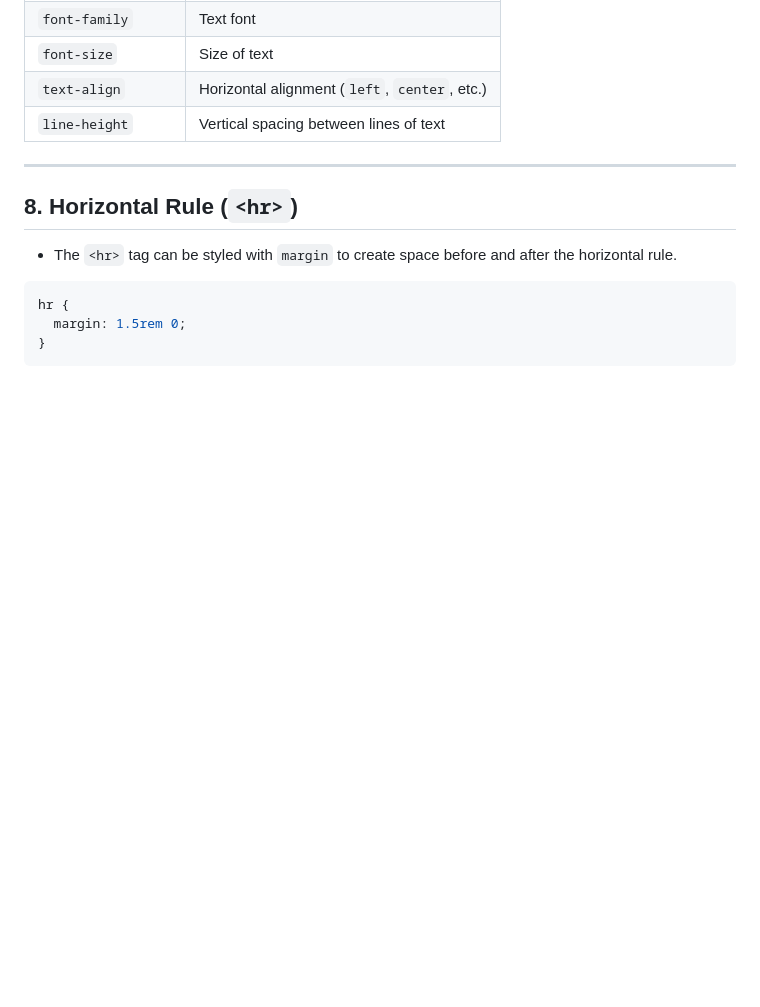
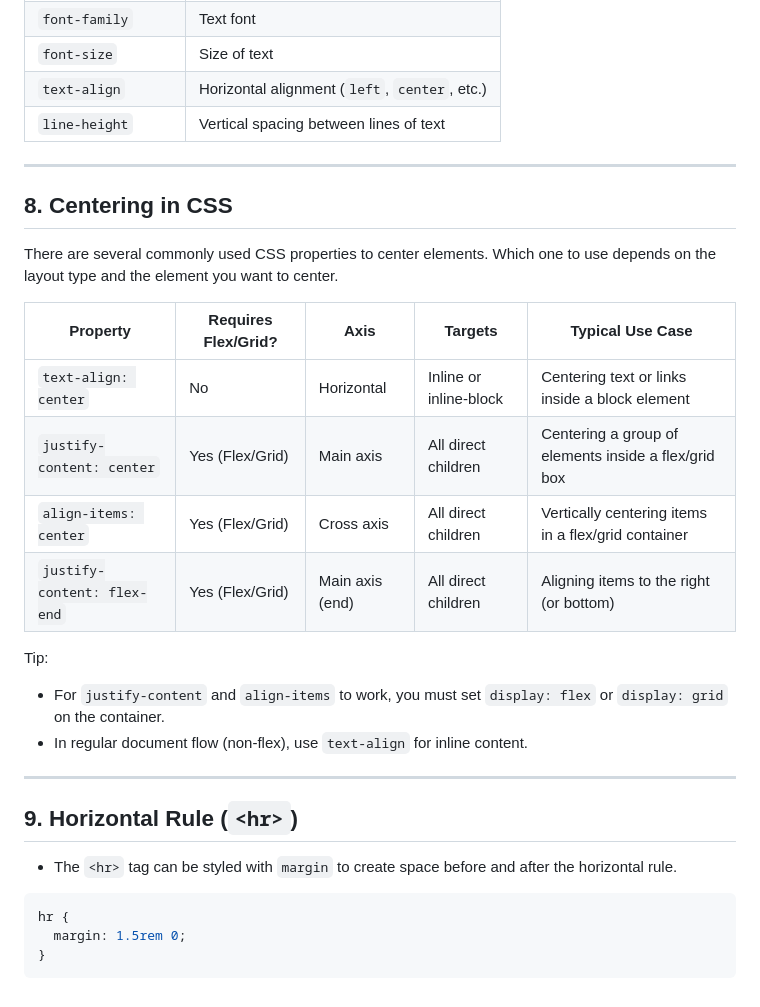
Before and after one commit to Bridget448/my-learning-journey, a Markdown page: css-notes.md, the part around the change. Drawn GitHub-style; blank space fills up the shorter version.

Commit message:
add section on CSS centering techniques
Added section 8 "Centering in CSS" to css-notes.md, explaining common centering properties such as text-align, justify-content, and align-items with examples and use cases.

```diff
--- a/css-notes.md
+++ b/css-notes.md
@@ -152,7 +152,24 @@ body {
 
 ---
 
-## 8. Horizontal Rule (`<hr>`)
+## 8. Centering in CSS
+
+There are several commonly used CSS properties to center elements. Which one to use depends on the layout type and the element you want to center.
+
+| Property                  | Requires Flex/Grid? | Axis         | Targets                  | Typical Use Case                                      |
+|---------------------------|---------------------|--------------|---------------------------|--------------------------------------------------------|
+| `text-align: center`      | No               | Horizontal   | Inline or inline-block    | Centering text or links inside a block element        |
+| `justify-content: center` | Yes (Flex/Grid)  | Main axis    | All direct children       | Centering a group of elements inside a flex/grid box  |
+| `align-items: center`     | Yes (Flex/Grid)  | Cross axis   | All direct children       | Vertically centering items in a flex/grid container   |
+| `justify-content: flex-end` | Yes (Flex/Grid) | Main axis (end) | All direct children     | Aligning items to the right (or bottom)              |
+
+Tip:
+- For `justify-content` and `align-items` to work, you must set `display: flex` or `display: grid` on the container.
+- In regular document flow (non-flex), use `text-align` for inline content.
+
+---
+
+## 9. Horizontal Rule (`<hr>`)
 
 - The `<hr>` tag can be styled with `margin` to create space before and after the horizontal rule.
 
```
